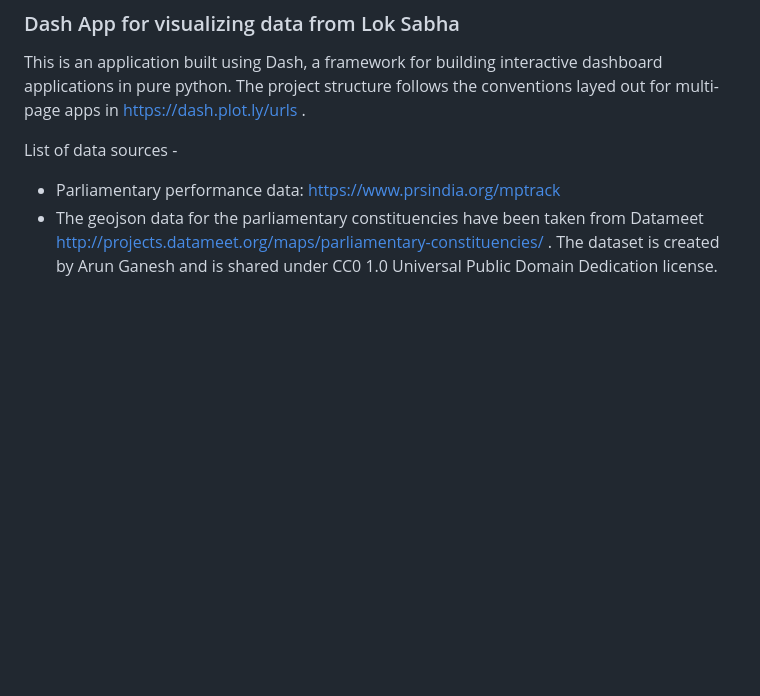
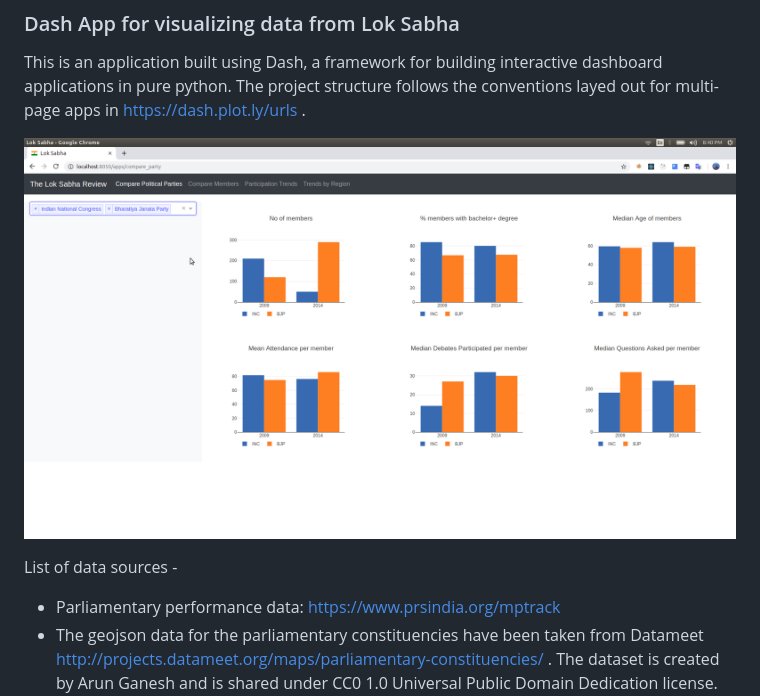
Before and after one commit to saswatac/loksabhareview, a Markdown page: README.md, the part around the change. Drawn GitHub-style; pictures changed too: compare_party.png (added); blank space fills up the shorter version.

Commit message:
adding screenshot in README

```diff
--- a/README.md
+++ b/README.md
@@ -2,6 +2,8 @@
 
 This is an application built using Dash, a framework for building interactive dashboard applications in pure python.
 The project structure follows the conventions layed out for multi-page apps in https://dash.plot.ly/urls .
+
+![](compare_party.png)
 
 List of data sources -
 
```
